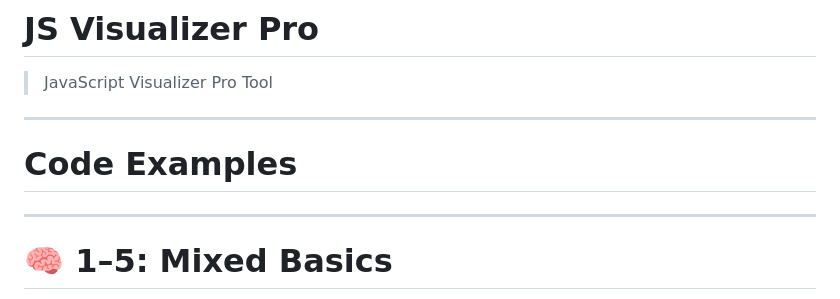
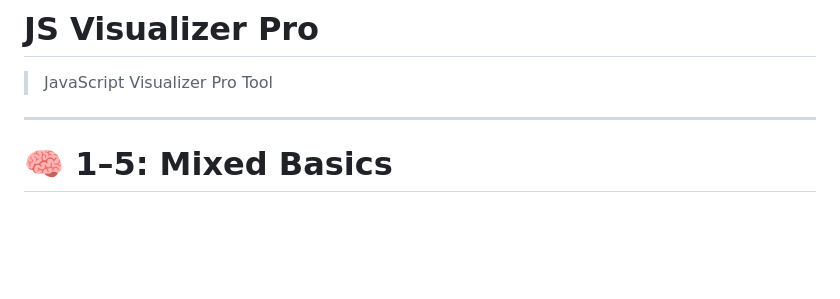
Before and after one commit to AnisurRahmanJU/JS-Visualizer-Bascis, a Markdown page: README.md, the part around the change. GitHub-like rendering; blank space fills up the shorter version.

```diff
--- a/README.md
+++ b/README.md
@@ -1,7 +1,5 @@
 # JS Visualizer Pro
 > JavaScript Visualizer Pro Tool
----
-# Code Examples
 ---
 # 🧠 1–5: Mixed Basics
 
```
